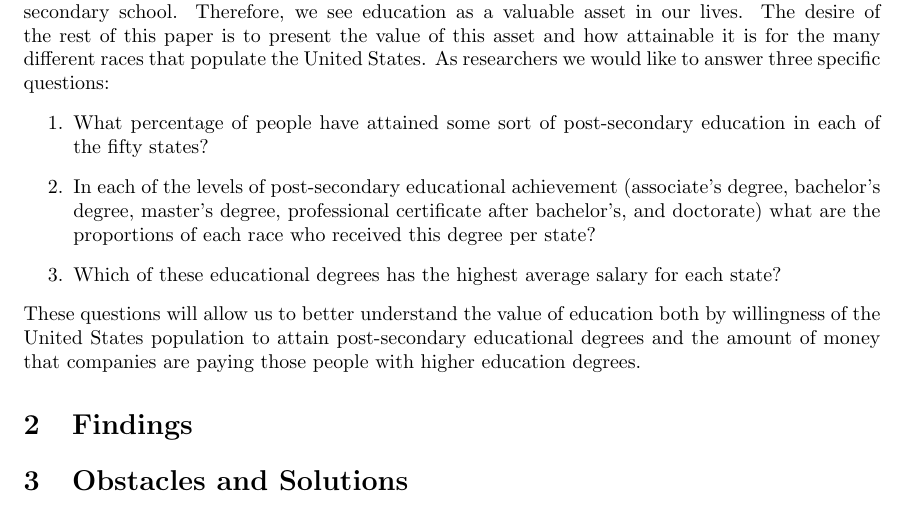
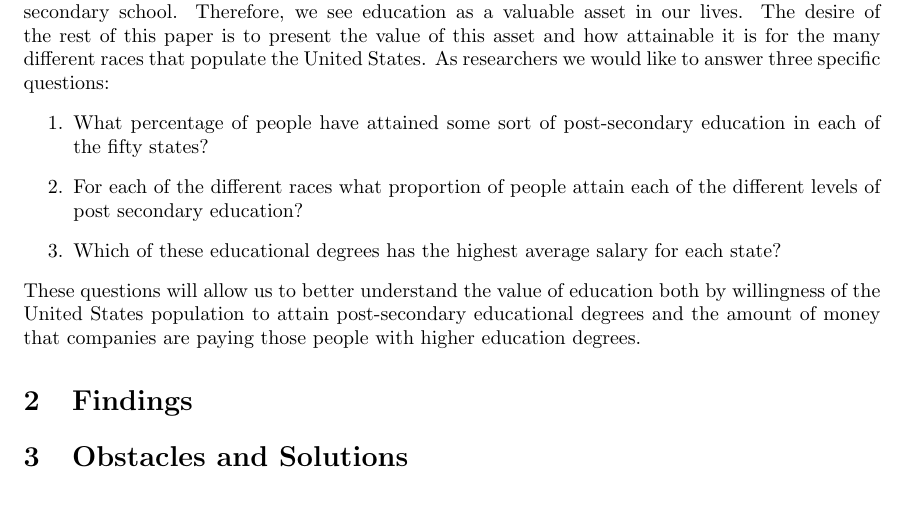
Before and after one commit to zkalbi/BigComp, a LaTeX document (ST599P1Paper.tex): part of page 1 of 2, cut so that both start at the same text. Compiled offline with pdfLaTeX.

Commit message:
Here is the updated questions for the project.

```diff
--- a/ST599P1Paper.tex
+++ b/ST599P1Paper.tex
@@ -77,9 +77,8 @@ three specific questions:
 	\begin{enumerate}
 	\item What percentage of people have attained some sort of post-secondary education in each of the fifty states?
 
-	\item In each of the levels of post-secondary educational achievement (associate's degree, bachelor's degree,
-	master's degree, professional certificate after bachelor's, and doctorate) what are the proportions of each race
-	who received this degree per state?
+	\item For each of the different races what proportion of people
+  attain each of the different levels of post secondary education?
 
 	\item Which of these educational degrees has the highest average salary for each state?
 	\end{enumerate}
```
Also changed, not shown: README.md (deleted), 2 other files.
